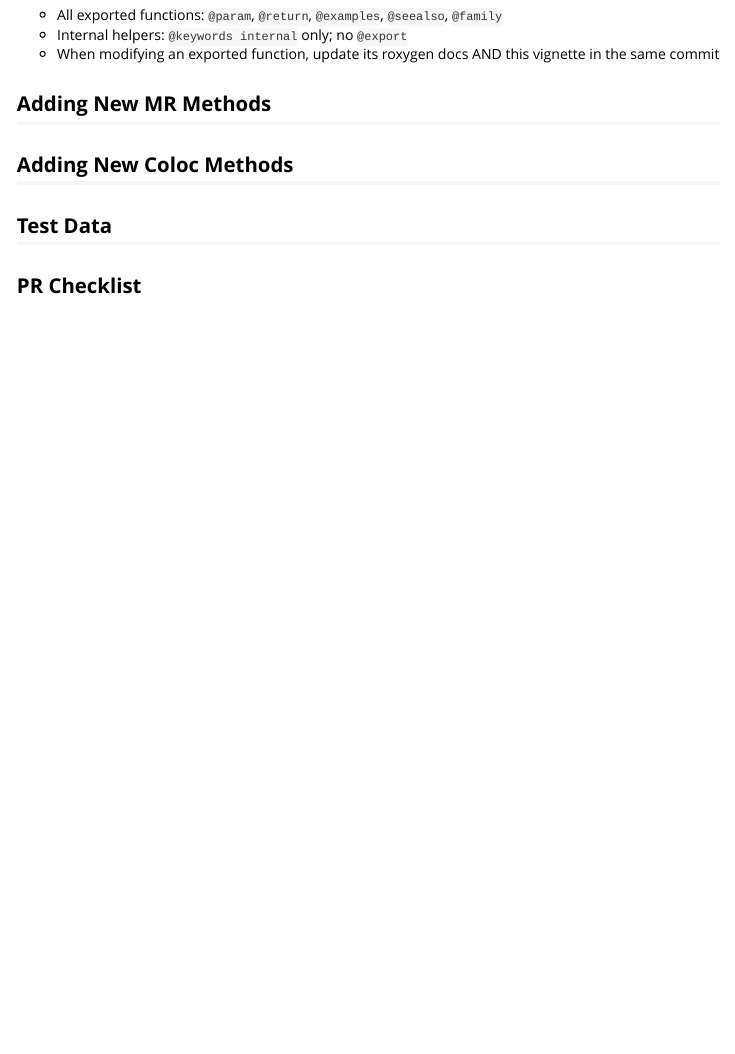
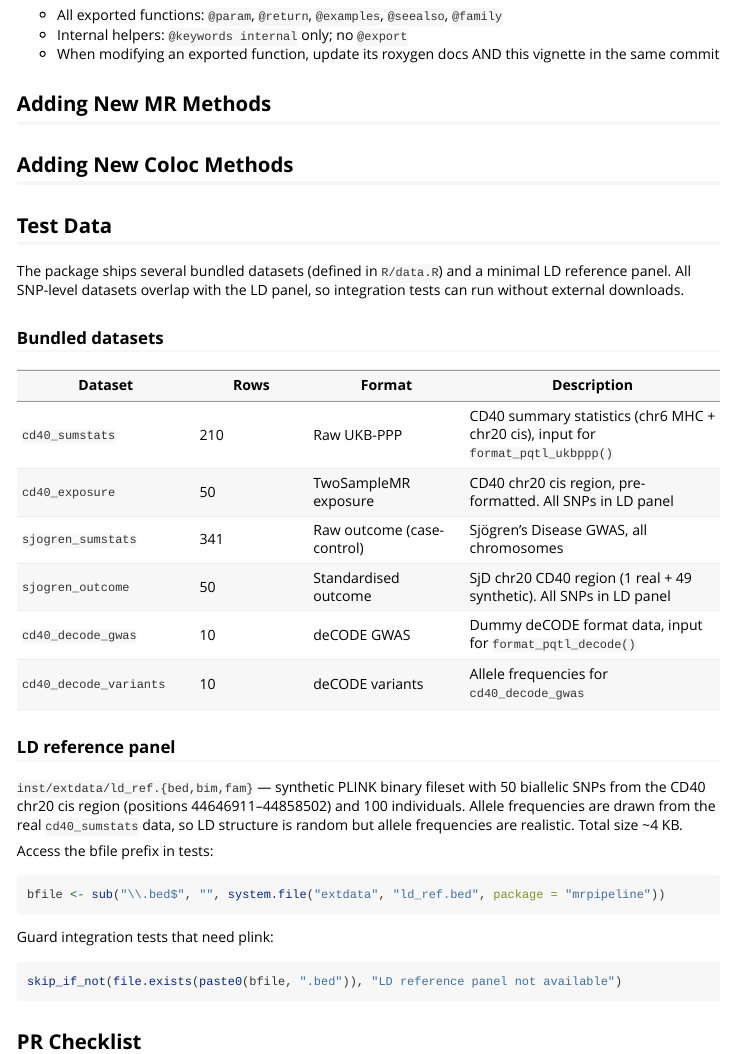
Before and after one commit to BZuckerman97/mrpipeline, an R Markdown document (vignettes/mrpipeline-developer-guide.Rmd): the page in a window 1100 px wide, from 2020 px down. Rendered offline with R 4.5, knitr and Pandoc, with nearby package versions.

Commit message:
Phase 4: add bundled test datasets, synthetic LD panel, and example script
Add pre-processed datasets (cd40_exposure, sjogren_outcome, cd40_decode_gwas,
cd40_decode_variants) to R/data.R with 50 SNPs overlapping the new synthetic
LD reference panel (inst/extdata/ld_ref.*). Fix system.file() paths in tests
so LD-dependent tests no longer skip. Add end-to-end example script and
document all test data in the developer guide.

Co-Authored-By: Claude Opus 4.6 <noreply@anthropic.com>

````diff
--- a/R/data.R
+++ b/R/data.R
@@ -593,3 +593,12 @@ sjogren_sumstats <- tibble::tribble(
   340L , 22L    , "rs5992400"    , 17104269L , "A"  , "T"  , 0.9172 , 0.0432  , 0.04551    , 6098L , 34928L , 0.1387  , 41420L , -0.08642973          , "22:17104269:A:T" , "SjD_h37" ,
   341L , 22L    , "rs4008579"    , 17106549L , "A"  , "G"  , 0.9157 , 0.04323 , 0.04161    , 6098L , 34928L , 0.1387  , 41420L , -0.08806648          , "22:17106549:A:G" , "SjD_h37"
 )
+
+# CD40 exposure (TwoSampleMR format) ----------------------------------------
+#
+# 50 SNPs from the CD40 cis region on chr20 (44646911-44858502), pre-formatted
+# as a TwoSampleMR exposure data frame. Derived from cd40_sumstats. All SNPs
+# overlap with the bundled LD reference panel (inst/extdata/ld_ref.*).
+
+cd40_exposure <- tibble::tribble(
+  ~SNP         , ~chr.exposure , ~pos.exposure , ~effect_allele.exposure , ~other_allele.exposure , ~beta.exposure , ~se.exposure , ~pval.exposure , ~eaf.exposure , ~samplesize.exposure , ~exposure , ~id.exposure , ~mr_keep.exposure , ~pval_origin.exposure ,
@@ -595,0 +610,2 @@ sjogren_sumstats <- tibble::tribble(
+  "rs9074"     , "20"          , 44688665L     , "A"                     , "G"                    , -0.357054      , 0.0085439    , 0              , 0.262383      , 33655L               , "CD40"    , "CD40"       , TRUE              , "reported"            ,
+  "rs2425752"  , "20"          , 44702120L     , "C"                     , "T"                    ,  0.356698      , 0.0085464    , 0              , 0.737706      , 33655L               , "CD40"    , "CD40"       , TRUE              , "reported"            ,
@@ -595,0 +615,3 @@ sjogren_sumstats <- tibble::tribble(
+  "rs4578918"  , "20"          , 44721656L     , "C"                     , "T"                    ,  0.356552      , 0.0085485    , 0              , 0.736001      , 33655L               , "CD40"    , "CD40"       , TRUE              , "reported"            ,
+  "rs2868764"  , "20"          , 44722011L     , "T"                     , "G"                    ,  0.161112      , 0.0075525    , 5.6885e-101    , 0.532358      , 33655L               , "CD40"    , "CD40"       , TRUE              , "reported"            ,
+  "rs6131010"  , "20"          , 44724305L     , "G"                     , "A"                    ,  0.362855      , 0.0085587    , 0              , 0.736572      , 33655L               , "CD40"    , "CD40"       , TRUE              , "reported"            ,
@@ -595,0 +624,4 @@ sjogren_sumstats <- tibble::tribble(
+  "rs6032662"  , "20"          , 44734310L     , "T"                     , "C"                    ,  0.421470      , 0.0087234    , 0              , 0.752778      , 33655L               , "CD40"    , "CD40"       , TRUE              , "reported"            ,
+  "rs17380117" , "20"          , 44734371L     , "G"                     , "A"                    ,  0.189977      , 0.0091721    , 2.6681e-95     , 0.212614      , 33655L               , "CD40"    , "CD40"       , TRUE              , "reported"            ,
+  "rs77048809" , "20"          , 44734636L     , "A"                     , "G"                    ,  0.194598      , 0.0093133    , 5.9869e-97     , 0.204153      , 33655L               , "CD40"    , "CD40"       , TRUE              , "reported"            ,
+  "rs6032663"  , "20"          , 44735263L     , "G"                     , "T"                    ,  0.421475      , 0.0087223    , 0              , 0.752795      , 33655L               , "CD40"    , "CD40"       , TRUE              , "reported"            ,
@@ -595,0 +631,3 @@ sjogren_sumstats <- tibble::tribble(
+  "rs6074022"  , "20"          , 44740196L     , "T"                     , "C"                    ,  0.420789      , 0.0087202    , 0              , 0.753231      , 33655L               , "CD40"    , "CD40"       , TRUE              , "reported"            ,
+  "rs1883832"  , "20"          , 44746982L     , "C"                     , "T"                    ,  0.423226      , 0.0087109    , 0              , 0.751786      , 33655L               , "CD40"    , "CD40"       , TRUE              , "reported"            ,
+  "rs4810485"  , "20"          , 44747947L     , "G"                     , "T"                    ,  0.424289      , 0.0087200    , 0              , 0.751814      , 33655L               , "CD40"    , "CD40"       , TRUE              , "reported"            ,
@@ -595,0 +652,20 @@ sjogren_sumstats <- tibble::tribble(
+  "rs13045469" , "20"          , 44780230L     , "C"                     , "G"                    , -0.257411      , 0.0121282    , 5.7095e-100    , 0.112434      , 33655L               , "CD40"    , "CD40"       , TRUE              , "reported"            ,
+  "rs35922919" , "20"          , 44782161L     , "A"                     , "G"                    , -0.329023      , 0.0117490    , 1.4421e-172    , 0.116980      , 33655L               , "CD40"    , "CD40"       , TRUE              , "reported"            ,
+  "rs17381472" , "20"          , 44782428L     , "T"                     , "C"                    , -0.253710      , 0.0120936    , 1.0235e-97     , 0.112207      , 33655L               , "CD40"    , "CD40"       , TRUE              , "reported"
+)
+
+# Sjogren's Disease outcome (standardised format) ---------------------------
+#
+# 50 SNPs in the CD40 cis region on chr20, in standardised outcome format
+# (rsids, chr, pos, beta, se, eaf, pval, n, effect_allele, other_allele,
+# phenotype). One real SNP (rs9074) from sjogren_sumstats; 49 synthetic SNPs
+# with realistic effect sizes to match the LD reference panel.
+
+sjogren_outcome <- tibble::tribble(
+  ~rsids       , ~chr , ~pos      , ~beta         , ~se          , ~eaf         , ~pval        , ~n     , ~effect_allele , ~other_allele , ~phenotype ,
+  "rs9074"     , "20" , 44688665L ,  8.801088e-02 , 3.28e-02     , 2.62e-01     , 7.388e-03    , 41420L , "A"            , "G"           , "SjD"      ,
+  "rs3848726"  , "20" , 44666595L ,  6.854792e-02 , 4.975899e-02 , 4.751241e-01 , 5.312369e-01 , 41420L , "T"            , "G"           , "SjD"      ,
+  "rs57236847" , "20" , 44668401L , -2.823491e-02 , 4.476637e-02 , 1.821307e-01 , 1.200621e-01 , 41420L , "G"            , "C"           , "SjD"      ,
+  "rs2297197"  , "20" , 44673546L ,  1.815642e-02 , 4.504981e-02 , 1.170824e-01 , 7.38324e-01  , 41420L , "G"            , "C"           , "SjD"      ,
+  "rs2297199"  , "20" , 44674743L ,  3.164313e-02 , 2.868631e-02 , 3.737204e-01 , 7.266892e-01 , 41420L , "A"            , "C"           , "SjD"      ,
+  "rs3746522"  , "20" , 44680412L ,  2.021342e-02 , 2.866269e-02 , 1.958387e-01 , 8.774153e-01 , 41420L , "T"            , "C"           , "SjD"      ,
@@ -595,0 +677,79 @@ sjogren_sumstats <- tibble::tribble(
+  "rs2868764"  , "20" , 44722011L ,  6.524348e-02 , 4.143045e-02 , 6.308862e-02 , 9.58379e-01  , 41420L , "G"            , "T"           , "SjD"      ,
+  "rs6131010"  , "20" , 44724305L ,  1.143323e-01 , 2.009092e-02 , 1.110712e-01 , 4.848962e-01 , 41420L , "A"            , "G"           , "SjD"      ,
+  "rs13038523" , "20" , 44724340L , -6.944304e-02 , 4.43575e-02  , 3.560739e-01 , 2.574093e-01 , 41420L , "G"            , "A"           , "SjD"      ,
+  "rs6017734"  , "20" , 44724837L , -1.393944e-02 , 5.347206e-02 , 4.706703e-01 , 2.644962e-01 , 41420L , "T"            , "C"           , "SjD"      ,
+  "rs6032655"  , "20" , 44724919L , -6.666067e-03 , 5.00609e-02  , 2.977223e-01 , 5.411756e-01 , 41420L , "G"            , "T"           , "SjD"      ,
+  "rs4812994"  , "20" , 44729089L ,  3.179752e-02 , 3.810926e-02 , 3.207948e-01 , 6.468783e-01 , 41420L , "C"            , "A"           , "SjD"      ,
+  "rs56347917" , "20" , 44730611L , -1.421265e-02 , 4.14316e-02  , 1.386475e-01 , 3.396907e-01 , 41420L , "G"            , "C"           , "SjD"      ,
+  "rs76659719" , "20" , 44733961L , -1.328228e-01 , 4.149507e-02 , 2.908565e-01 , 6.973075e-02 , 41420L , "C"            , "G"           , "SjD"      ,
+  "rs6032662"  , "20" , 44734310L , -1.220233e-01 , 2.005523e-02 , 1.308001e-01 , 4.522846e-01 , 41420L , "C"            , "T"           , "SjD"      ,
+  "rs17380117" , "20" , 44734371L ,  6.600567e-02 , 3.422664e-02 , 2.533489e-01 , 8.319799e-01 , 41420L , "G"            , "A"           , "SjD"      ,
+  "rs77048809" , "20" , 44734636L , -1.533193e-02 , 4.448532e-02 , 1.92674e-01  , 5.731446e-01 , 41420L , "A"            , "G"           , "SjD"      ,
+  "rs6032663"  , "20" , 44735263L , -8.906542e-02 , 5.315769e-02 , 1.022786e-01 , 3.562834e-01 , 41420L , "T"            , "G"           , "SjD"      ,
+  "rs77638431" , "20" , 44737942L , -8.595868e-03 , 3.426888e-02 , 1.33746e-01  , 5.464776e-01 , 41420L , "A"            , "G"           , "SjD"      ,
+  "rs78121022" , "20" , 44738625L ,  6.073373e-02 , 3.642541e-02 , 3.783785e-01 , 8.848642e-01 , 41420L , "T"            , "A"           , "SjD"      ,
+  "rs1535044"  , "20" , 44739156L ,  9.475967e-02 , 4.293904e-02 , 2.353424e-01 , 4.901908e-01 , 41420L , "A"            , "G"           , "SjD"      ,
+  "rs6074022"  , "20" , 44740196L , -2.152346e-02 , 4.358713e-02 , 2.363224e-01 , 1.781995e-01 , 41420L , "C"            , "T"           , "SjD"      ,
+  "rs1883832"  , "20" , 44746982L , -1.286347e-02 , 4.878629e-02 , 2.661396e-01 , 5.421704e-01 , 41420L , "T"            , "C"           , "SjD"      ,
+  "rs4810485"  , "20" , 44747947L , -8.815815e-02 , 3.579892e-02 , 2.423725e-01 , 9.522383e-01 , 41420L , "T"            , "G"           , "SjD"      ,
+  "rs11569309" , "20" , 44748550L ,  2.300487e-02 , 5.676816e-02 , 1.114207e-01 , 3.174101e-01 , 41420L , "C"            , "T"           , "SjD"      ,
+  "rs35296663" , "20" , 44762075L , -3.199974e-02 , 5.850281e-02 , 4.211057e-01 , 8.141043e-01 , 41420L , "C"            , "T"           , "SjD"      ,
+  "rs4813002"  , "20" , 44763187L ,  2.277251e-02 , 2.934094e-02 , 3.165369e-01 , 3.109133e-01 , 41420L , "T"            , "C"           , "SjD"      ,
+  "rs1883833"  , "20" , 44765458L ,  3.524187e-02 , 4.89799e-02  , 4.074786e-01 , 1.917445e-01 , 41420L , "A"            , "G"           , "SjD"      ,
+  "rs4810486"  , "20" , 44766403L ,  5.175518e-02 , 5.614538e-02 , 3.960646e-01 , 5.737984e-02 , 41420L , "G"            , "A"           , "SjD"      ,
+  "rs747759"   , "20" , 44767755L , -3.044632e-02 , 4.413896e-02 , 4.631254e-01 , 2.507607e-01 , 41420L , "C"            , "T"           , "SjD"      ,
+  "rs6074036"  , "20" , 44769318L ,  2.524776e-02 , 4.526029e-02 , 4.381834e-01 , 3.540848e-01 , 41420L , "C"            , "G"           , "SjD"      ,
+  "rs6074037"  , "20" , 44769666L , -8.585043e-02 , 5.749543e-02 , 1.926389e-01 , 1.658419e-01 , 41420L , "T"            , "C"           , "SjD"      ,
+  "rs35377099" , "20" , 44770601L , -3.922295e-02 , 5.401931e-02 , 1.666673e-01 , 3.08016e-01  , 41420L , "C"            , "T"           , "SjD"      ,
+  "rs11698283" , "20" , 44771182L , -4.254538e-02 , 4.319284e-02 , 3.840199e-01 , 2.719736e-02 , 41420L , "T"            , "C"           , "SjD"      ,
+  "rs34034261" , "20" , 44771542L , -1.207104e-01 , 5.285616e-02 , 3.863125e-01 , 9.866216e-01 , 41420L , "C"            , "T"           , "SjD"      ,
+  "rs1883834"  , "20" , 44773838L ,  1.80613e-03  , 2.454874e-02 , 4.630568e-01 , 7.983054e-01 , 41420L , "C"            , "A"           , "SjD"      ,
+  "rs74174999" , "20" , 44773849L ,  1.029993e-02 , 5.058031e-02 , 4.06936e-01  , 9.484899e-02 , 41420L , "A"            , "C"           , "SjD"      ,
+  "rs2868765"  , "20" , 44776878L , -1.805286e-02 , 4.494454e-02 , 1.099983e-01 , 8.625346e-01 , 41420L , "T"            , "C"           , "SjD"      ,
+  "rs6032678"  , "20" , 44777295L ,  3.790816e-02 , 2.593786e-02 , 1.794874e-01 , 5.534941e-01 , 41420L , "T"            , "C"           , "SjD"      ,
+  "rs2064405"  , "20" , 44777505L , -3.633524e-02 , 2.321058e-02 , 1.376043e-01 , 4.229509e-01 , 41420L , "T"            , "G"           , "SjD"      ,
+  "rs13036554" , "20" , 44778412L , -6.841405e-02 , 3.856278e-02 , 4.028492e-01 , 7.628408e-02 , 41420L , "G"            , "A"           , "SjD"      ,
+  "rs13041203" , "20" , 44778778L ,  2.16409e-02  , 5.117473e-02 , 1.079925e-01 , 5.602092e-01 , 41420L , "C"            , "T"           , "SjD"      ,
+  "rs13045469" , "20" , 44780230L , -4.056966e-02 , 4.934112e-02 , 1.080902e-01 , 7.930746e-02 , 41420L , "C"            , "G"           , "SjD"      ,
+  "rs35922919" , "20" , 44782161L ,  7.220506e-02 , 5.268922e-02 , 8.25139e-02  , 2.171641e-01 , 41420L , "A"            , "G"           , "SjD"      ,
+  "rs17381472" , "20" , 44782428L , -2.157231e-02 , 2.68065e-02  , 7.390827e-02 , 5.48628e-01  , 41420L , "T"            , "C"           , "SjD"
+)
+
+# deCODE CD40 GWAS (dummy data) ---------------------------------------------
+#
+# 10 SNPs from the CD40 region in deCODE proteomics GWAS format. Used for
+# testing format_pqtl_decode(). Columns match the deCODE GWAS summary
+# statistics file structure.
+
+cd40_decode_gwas <- tibble::tribble(
+  ~Name             , ~rsids       , ~Beta     , ~SE      , ~effectAllele , ~otherAllele , ~Pos      , ~Chrom  , ~Pval     ,
+  "20:44666595:G:T" , "rs3848726"  , -0.278604 , 0.030528 , "T"           , "G"          , 44666595L , "chr20" , 9.925e-06 ,
+  "20:44668401:C:G" , "rs57236847" , -0.291217 , 0.030143 , "G"           , "C"          , 44668401L , "chr20" , 2.946e-06 ,
+  "20:44673546:C:G" , "rs2297197"  , -0.336284 , 0.026465 , "G"           , "C"          , 44673546L , "chr20" , 5.055e-06 ,
+  "20:44674743:C:A" , "rs2297199"  , -0.386385 , 0.030634 , "A"           , "C"          , 44674743L , "chr20" , 6.402e-06 ,
+  "20:44680412:C:T" , "rs3746522"  , -0.336412 , 0.012934 , "T"           , "C"          , 44680412L , "chr20" , 1.829e-06 ,
+  "20:44688665:G:A" , "rs9074"     , -0.374577 , 0.034649 , "A"           , "G"          , 44688665L , "chr20" , 5.911e-06 ,
+  "20:44702120:C:T" , "rs2425752"  , -0.224995 , 0.010182 , "T"           , "C"          , 44702120L , "chr20" , 8.145e-06 ,
+  "20:44712815:G:A" , "rs6017733"  , -0.604093 , 0.025003 , "A"           , "G"          , 44712815L , "chr20" , 3.235e-06 ,
+  "20:44721307:T:C" , "rs4455229"  , -0.339402 , 0.011215 , "C"           , "T"          , 44721307L , "chr20" , 4.438e-06 ,
+  "20:44721385:G:T" , "rs74174997" , -0.250137 , 0.028204 , "T"           , "G"          , 44721385L , "chr20" , 9.774e-06
+)
+
+# deCODE CD40 variant info (dummy data) -------------------------------------
+#
+# Variant-level metadata for the 10 deCODE dummy SNPs above, providing allele
+# frequencies. Used alongside cd40_decode_gwas for testing format_pqtl_decode().
+
+cd40_decode_variants <- tibble::tribble(
+  ~Name             , ~effectAlleleFreq ,
+  "20:44666595:G:T" , 0.4388            ,
+  "20:44668401:C:G" , 0.267             ,
+  "20:44673546:C:G" , 0.3984            ,
+  "20:44674743:C:A" , 0.4687            ,
+  "20:44680412:C:T" , 0.2643            ,
+  "20:44688665:G:A" , 0.4626            ,
+  "20:44702120:C:T" , 0.2143            ,
+  "20:44712815:G:A" , 0.242             ,
+  "20:44721307:T:C" , 0.3146            ,
+  "20:44721385:G:T" , 0.0996
+)
--- a/vignettes/mrpipeline-developer-guide.Rmd
+++ b/vignettes/mrpipeline-developer-guide.Rmd
@@ -143,12 +143,40 @@ Prefer `pkg::fn()` over `@importFrom`. Only add `@importFrom` entries when a fun
 
 ## Test Data
 
-<!-- TODO: cd40_sumstats — raw UKB-PPP format for format_pqtl_ukbppp() tests -->
-<!-- TODO: cd40_exposure — pre-formatted TwoSampleMR exposure format -->
-<!-- TODO: sjogren_sumstats — raw outcome format -->
-<!-- TODO: sjogren_outcome — pre-formatted TwoSampleMR outcome format -->
-<!-- TODO: inst/extdata/ — minimal LD reference panel (chr20 CD40 region, EUR) -->
-<!-- TODO: how to regenerate/extend test data -->
+The package ships several bundled datasets (defined in `R/data.R`) and a
+minimal LD reference panel. All SNP-level datasets overlap with the LD panel,
+so integration tests can run without external downloads.
+
+### Bundled datasets
+
+| Dataset | Rows | Format | Description |
+|---------|------|--------|-------------|
+| `cd40_sumstats` | 210 | Raw UKB-PPP | CD40 summary statistics (chr6 MHC + chr20 cis), input for `format_pqtl_ukbppp()` |
+| `cd40_exposure` | 50 | TwoSampleMR exposure | CD40 chr20 cis region, pre-formatted. All SNPs in LD panel |
+| `sjogren_sumstats` | 341 | Raw outcome (case-control) | Sjögren's Disease GWAS, all chromosomes |
+| `sjogren_outcome` | 50 | Standardised outcome | SjD chr20 CD40 region (1 real + 49 synthetic). All SNPs in LD panel |
+| `cd40_decode_gwas` | 10 | deCODE GWAS | Dummy deCODE format data, input for `format_pqtl_decode()` |
+| `cd40_decode_variants` | 10 | deCODE variants | Allele frequencies for `cd40_decode_gwas` |
+
+### LD reference panel
+
+`inst/extdata/ld_ref.{bed,bim,fam}` — synthetic PLINK binary fileset with 50
+biallelic SNPs from the CD40 chr20 cis region (positions 44646911–44858502) and
+100 individuals. Allele frequencies are drawn from the real `cd40_sumstats`
+data, so LD structure is random but allele frequencies are realistic. Total size
+~4 KB.
+
+Access the bfile prefix in tests:
+
+```r
+bfile <- sub("\\.bed$", "", system.file("extdata", "ld_ref.bed", package = "mrpipeline"))
+```
+
+Guard integration tests that need plink:
+
+```r
+skip_if_not(file.exists(paste0(bfile, ".bed")), "LD reference panel not available")
+```
 
 ## PR Checklist
 
````
Also changed, not shown: inst/scripts/example_cd40_sjd.R (added, +50 -0 lines), R/data.R (40 more changed lines), 5 other files.
